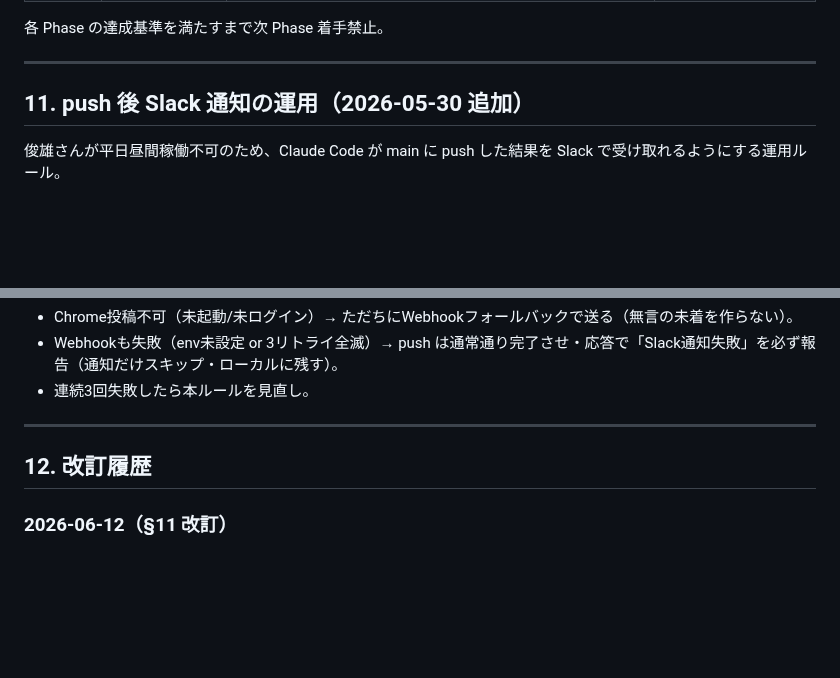
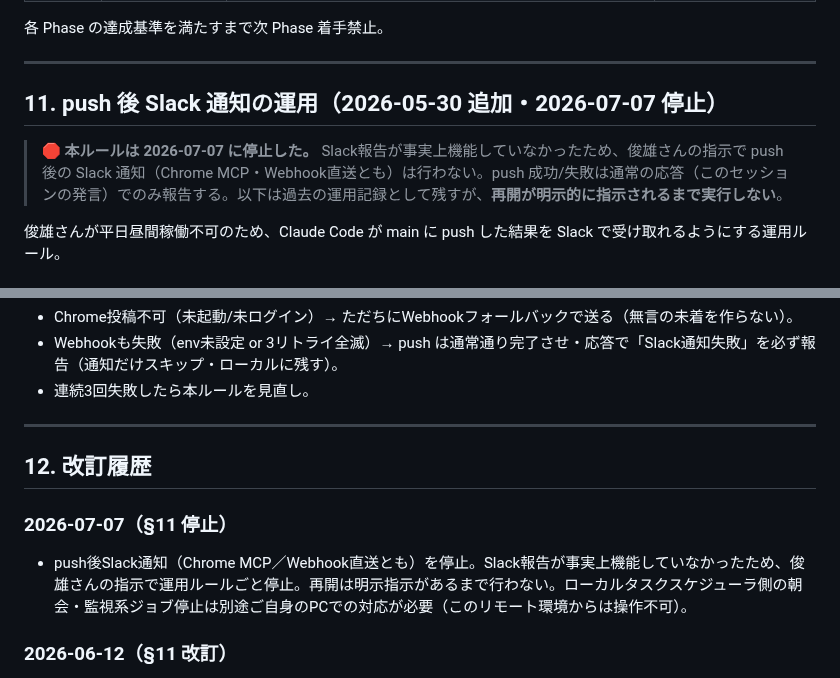
Before and after one commit to toshioshintani-sys/subsuku-yameta-web, a Markdown page: CLAUDE.md, 2 parts joined by grey strips. GitHub-like rendering; blank space fills up the shorter version.

```diff
--- a/CLAUDE.md
+++ b/CLAUDE.md
@@ -248,7 +248,9 @@ VITE_VC_MEDIA_ID=（バリューコマース・提携完了後に設定）  ←
 
 ---
 
-## 11. push 後 Slack 通知の運用（2026-05-30 追加）
+## 11. push 後 Slack 通知の運用（2026-05-30 追加・2026-07-07 停止）
+
+> 🛑 **本ルールは 2026-07-07 に停止した。** Slack報告が事実上機能していなかったため、俊雄さんの指示で push 後の Slack 通知（Chrome MCP・Webhook直送とも）は行わない。push 成功/失敗は通常の応答（このセッションの発言）でのみ報告する。以下は過去の運用記録として残すが、**再開が明示的に指示されるまで実行しない**。
 
 俊雄さんが平日昼間稼働不可のため、Claude Code が main に push した結果を
 Slack で受け取れるようにする運用ルール。
@@ -323,6 +325,9 @@ https://github.com/toshioshintani-sys/subsuku-yameta-web/commit/<SHA>
 
 ## 12. 改訂履歴
 
+### 2026-07-07（§11 停止）
+- push後Slack通知（Chrome MCP／Webhook直送とも）を停止。Slack報告が事実上機能していなかったため、俊雄さんの指示で運用ルールごと停止。再開は明示指示があるまで行わない。ローカルタスクスケジューラ側の朝会・監視系ジョブ停止は別途ご自身のPCでの対応が必要（このリモート環境からは操作不可）。
+
 ### 2026-06-12（§11 改訂）
 - §11 push通知を「Webhook一本化（Chrome全廃）」→「ハイブリッド（Chrome優先・Webhookフォールバック）」に是正（proposal-stress-test 経由・俊雄さん決定）。前提「Chromeは API非消費」を検証＝外部金銭/外部APIは非消費だが Anthropic トークンは消費（messaging用途でWebhookの約100倍）。コスト承知の上でChrome優先を採用。
 
```
Also changed, not shown: docs/lessons.md (+16 -0 lines).
